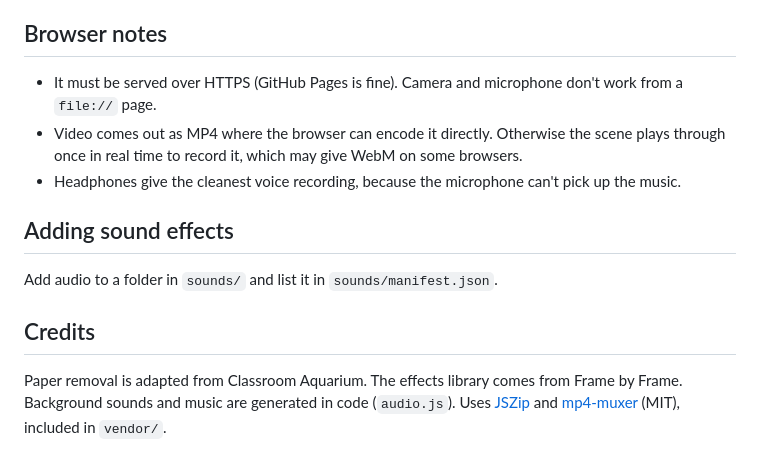
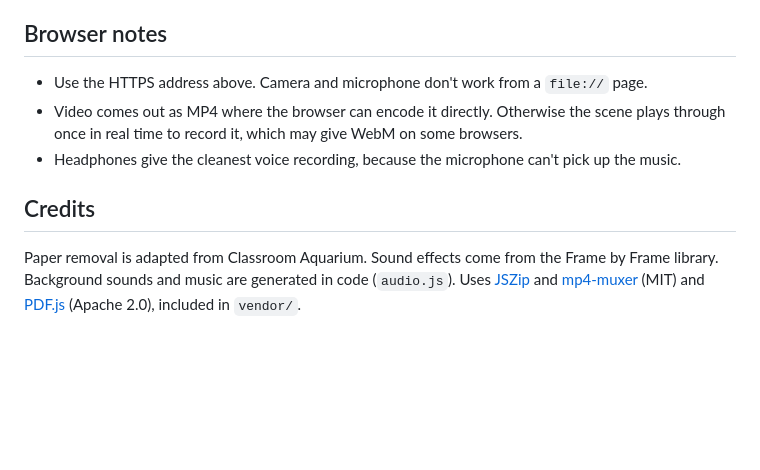
Before and after one commit to evandevon/cutout-animator, a Markdown page: README.md, the part around one of its changes. Drawn GitHub-style; blank space fills up the shorter version.

```diff
--- a/README.md
+++ b/README.md
@@ -24,14 +42,10 @@ The app records movement data and audio, not screen video. Toolbars stay out of
 
 ## Browser notes
 
-- It must be served over HTTPS (GitHub Pages is fine). Camera and microphone don't work from a `file://` page.
+- Use the HTTPS address above. Camera and microphone don't work from a `file://` page.
 - Video comes out as MP4 where the browser can encode it directly. Otherwise the scene plays through once in real time to record it, which may give WebM on some browsers.
 - Headphones give the cleanest voice recording, because the microphone can't pick up the music.
 
-## Adding sound effects
-
-Add audio to a folder in `sounds/` and list it in `sounds/manifest.json`.
-
 ## Credits
 
-Paper removal is adapted from Classroom Aquarium. The effects library comes from Frame by Frame. Background sounds and music are generated in code (`audio.js`). Uses [JSZip](https://stuk.github.io/jszip/) and [mp4-muxer](https://github.com/Vanilagy/mp4-muxer) (MIT), included in `vendor/`.
+Paper removal is adapted from Classroom Aquarium. Sound effects come from the Frame by Frame library. Background sounds and music are generated in code (`audio.js`). Uses [JSZip](https://stuk.github.io/jszip/) and [mp4-muxer](https://github.com/Vanilagy/mp4-muxer) (MIT) and [PDF.js](https://mozilla.github.io/pdf.js/) (Apache 2.0), included in `vendor/`.
```
Also changed, not shown: other parts of README.md (+25 -7 lines), docs/screenshot.png (added), 11 other files.
